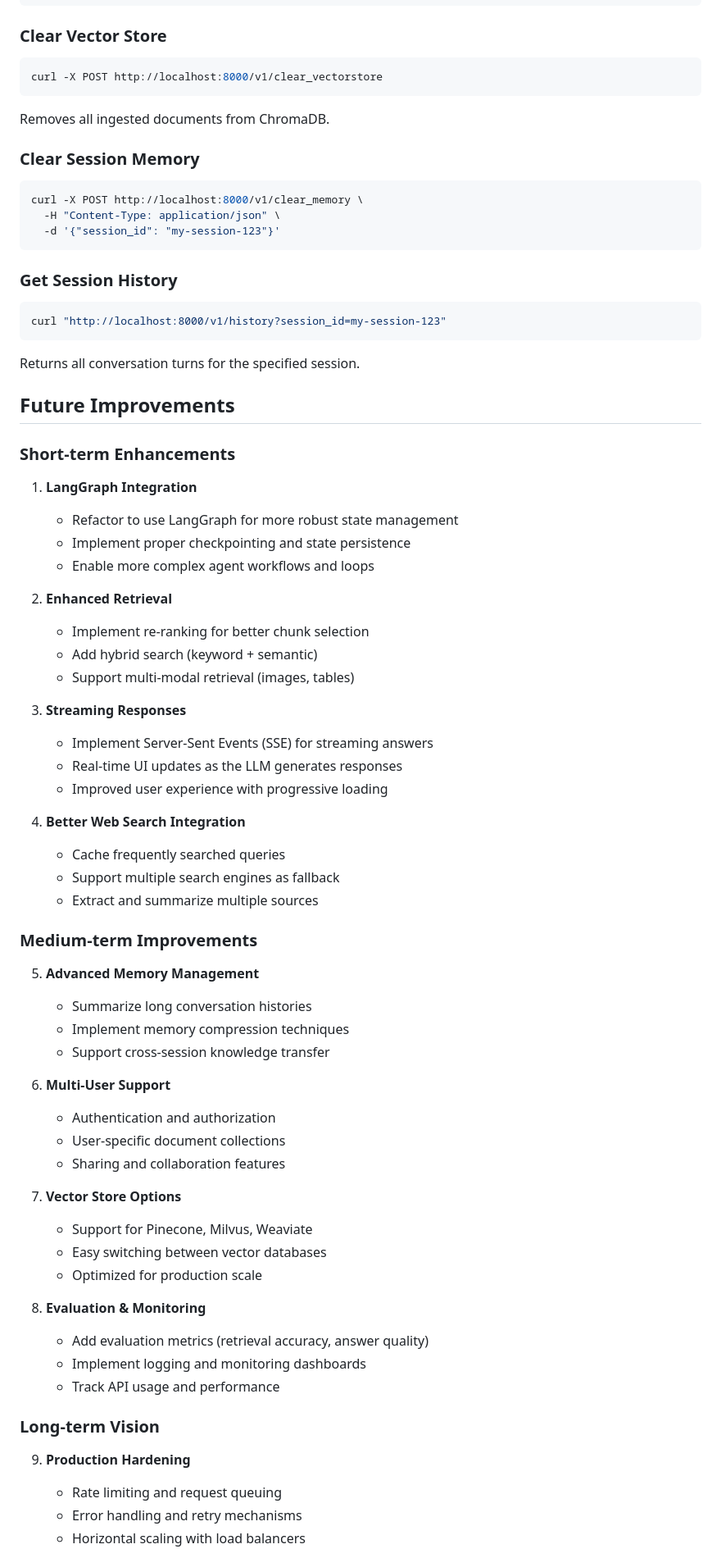
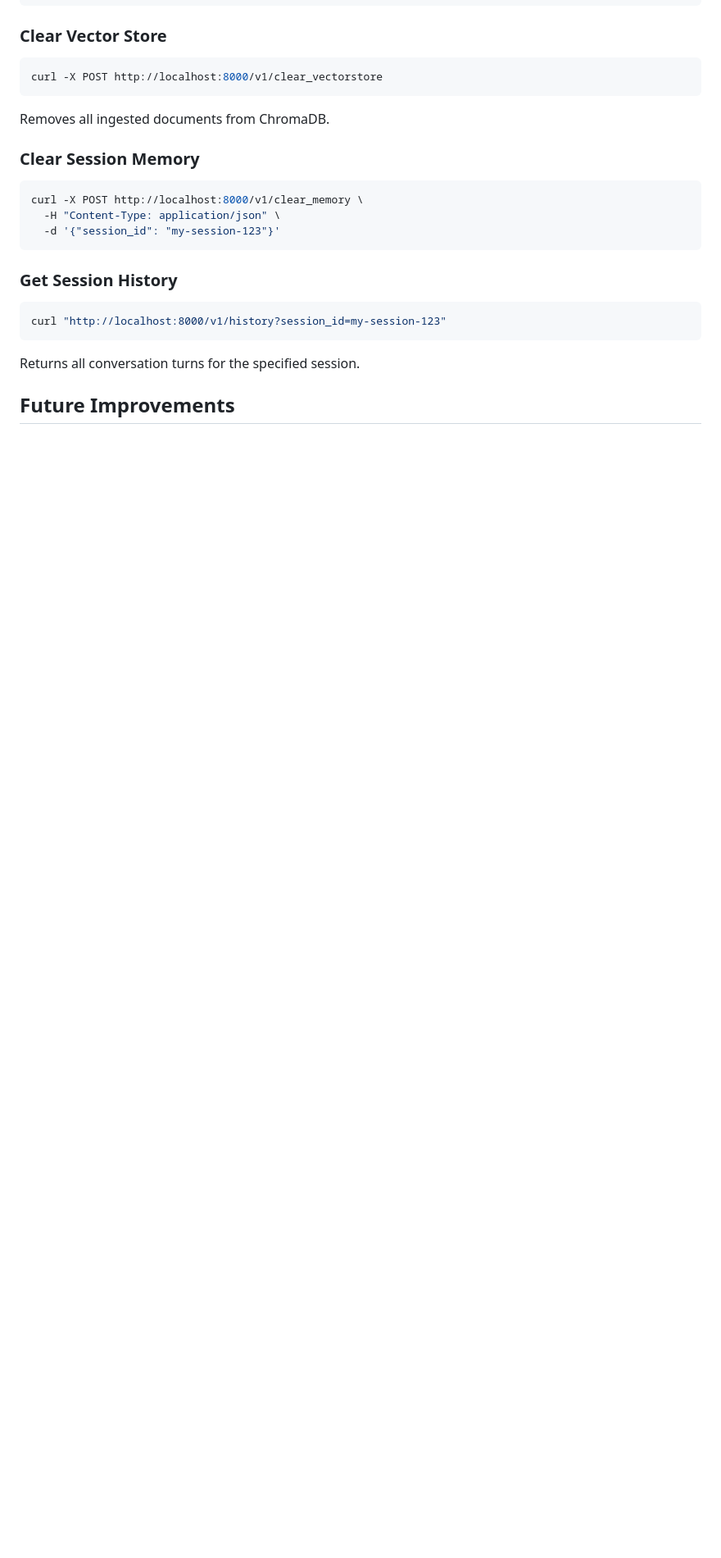
Before and after one commit to Keith-paradox/Chat_PDF, a Markdown page: README.md, the part around one of its changes. Shown at 82% size. GitHub-like rendering; blank space fills up the shorter version.

```diff
--- a/README.md
+++ b/README.md
@@ -286,54 +286,3 @@ Returns all conversation turns for the specified session.
 
 ## Future Improvements
 
-### Short-term Enhancements
-
-1. **LangGraph Integration**
-   - Refactor to use LangGraph for more robust state management
-   - Implement proper checkpointing and state persistence
-   - Enable more complex agent workflows and loops
-
-2. **Enhanced Retrieval**
-   - Implement re-ranking for better chunk selection
-   - Add hybrid search (keyword + semantic)
-   - Support multi-modal retrieval (images, tables)
-
-3. **Streaming Responses**
-   - Implement Server-Sent Events (SSE) for streaming answers
-   - Real-time UI updates as the LLM generates responses
-   - Improved user experience with progressive loading
-
-4. **Better Web Search Integration**
-   - Cache frequently searched queries
-   - Support multiple search engines as fallback
-   - Extract and summarize multiple sources
-
-### Medium-term Improvements
-
-5. **Advanced Memory Management**
-   - Summarize long conversation histories
-   - Implement memory compression techniques
-   - Support cross-session knowledge transfer
-
-6. **Multi-User Support**
-   - Authentication and authorization
-   - User-specific document collections
-   - Sharing and collaboration features
-
-7. **Vector Store Options**
-   - Support for Pinecone, Milvus, Weaviate
-   - Easy switching between vector databases
-   - Optimized for production scale
-
-8. **Evaluation & Monitoring**
-   - Add evaluation metrics (retrieval accuracy, answer quality)
-   - Implement logging and monitoring dashboards
-   - Track API usage and performance
-
-### Long-term Vision
-
-9. **Production Hardening**
-   - Rate limiting and request queuing
-   - Error handling and retry mechanisms
-   - Horizontal scaling with load balancers
-
```
Also changed, not shown: other parts of README.md (+13 -26 lines).
